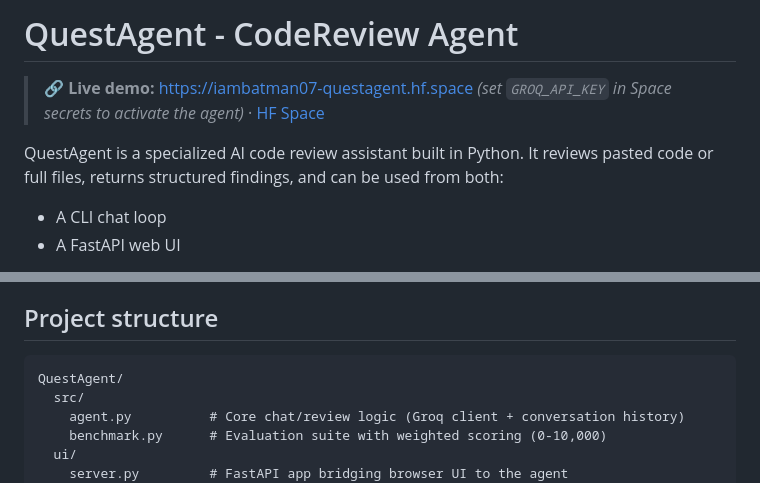
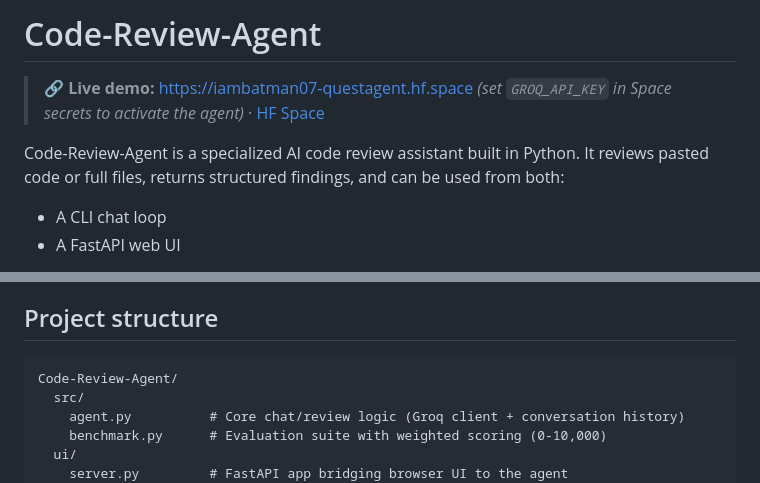
Before and after one commit to Mark007-R/Code-Review-Agent, a Markdown page: README.md, 2 parts joined by grey strips. Rendered like a GitHub page.

Commit message:
Update README title to match renamed repository

````diff
--- a/README.md
+++ b/README.md
@@ -1,8 +1,8 @@
-# QuestAgent - CodeReview Agent
+# Code-Review-Agent
 
 > 🔗 **Live demo:** https://iambatman07-questagent.hf.space _(set `GROQ_API_KEY` in Space secrets to activate the agent)_ · [HF Space](https://huggingface.co/spaces/IamBatman07/QuestAgent)
 
-QuestAgent is a specialized AI code review assistant built in Python.
+Code-Review-Agent is a specialized AI code review assistant built in Python.
 It reviews pasted code or full files, returns structured findings, and can be used from both:
 
 - A CLI chat loop
@@ -29,7 +29,7 @@ The project also includes a benchmark module and a pytest test suite.
 ## Project structure
 
 ```text
-QuestAgent/
+Code-Review-Agent/
   src/
     agent.py          # Core chat/review logic (Groq client + conversation history)
     benchmark.py      # Evaluation suite with weighted scoring (0-10,000)
````
